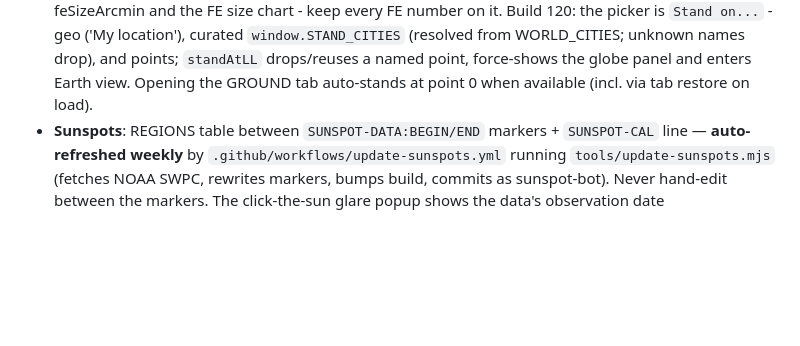
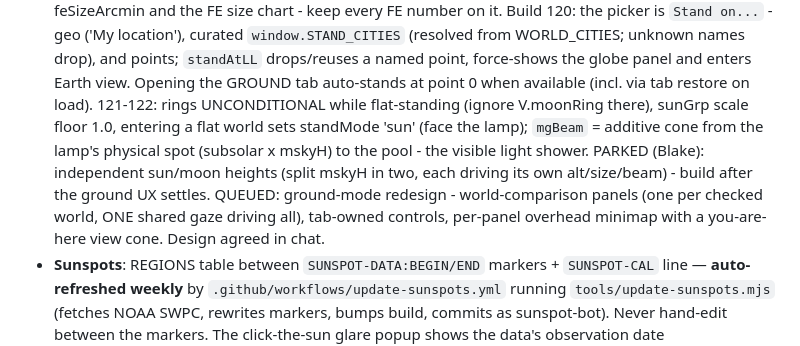
Before and after one commit to icspin/compare-earfs, a Markdown page: CLAUDE.md, the part around the change. Drawn GitHub-style; blank space fills up the shorter version.

Commit message:
CLAUDE.md: builds 121-122, parked independent heights, queued ground-mode redesign

```diff
--- a/CLAUDE.md
+++ b/CLAUDE.md
@@ -153,6 +153,15 @@ and 'git pull --rebase' before pushing.
   and points; `standAtLL` drops/reuses a named point, force-shows the globe
   panel and enters Earth view. Opening the GROUND tab auto-stands at point
   0 when available (incl. via tab restore on load).
+  121-122: rings UNCONDITIONAL while flat-standing (ignore V.moonRing
+  there), sunGrp scale floor 1.0, entering a flat world sets standMode
+  'sun' (face the lamp); `mgBeam` = additive cone from the lamp's physical
+  spot (subsolar x mskyH) to the pool - the visible light shower.
+  PARKED (Blake): independent sun/moon heights (split mskyH in two, each
+  driving its own alt/size/beam) - build after the ground UX settles.
+  QUEUED: ground-mode redesign - world-comparison panels (one per checked
+  world, ONE shared gaze driving all), tab-owned controls, per-panel
+  overhead minimap with a you-are-here view cone. Design agreed in chat.
 - **Sunspots**: REGIONS table between `SUNSPOT-DATA:BEGIN/END` markers +
   `SUNSPOT-CAL` line — **auto-refreshed weekly** by
   `.github/workflows/update-sunspots.yml` running `tools/update-sunspots.mjs`
```
